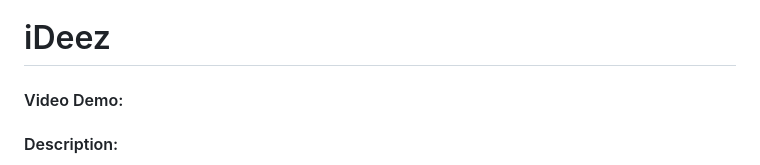
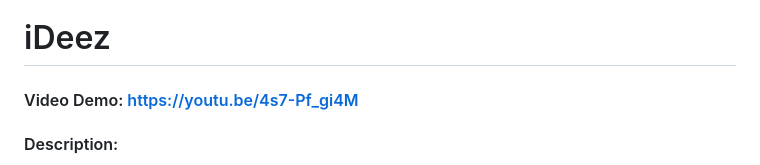
Before and after one commit to micahcheck12/iDeez, a Markdown page: README.md, the part around the change. Rendered like a GitHub page.

```diff
--- a/README.md
+++ b/README.md
@@ -1,5 +1,5 @@
 # iDeez
-#### Video Demo:  <URL HERE>
+#### Video Demo:  https://youtu.be/4s7-Pf_gi4M
 #### Description:
 I came up with the idea for iDeez to solve a problem that I currently am experiencing at my work.  I work as a Product Manager for a company that does music licensing for TV, film and advertising.  Through my work with the company I work at, I vetted companies to help us manage our digital music rights, which is the use of technology to control and manage access to copyrighted material.
 
```
